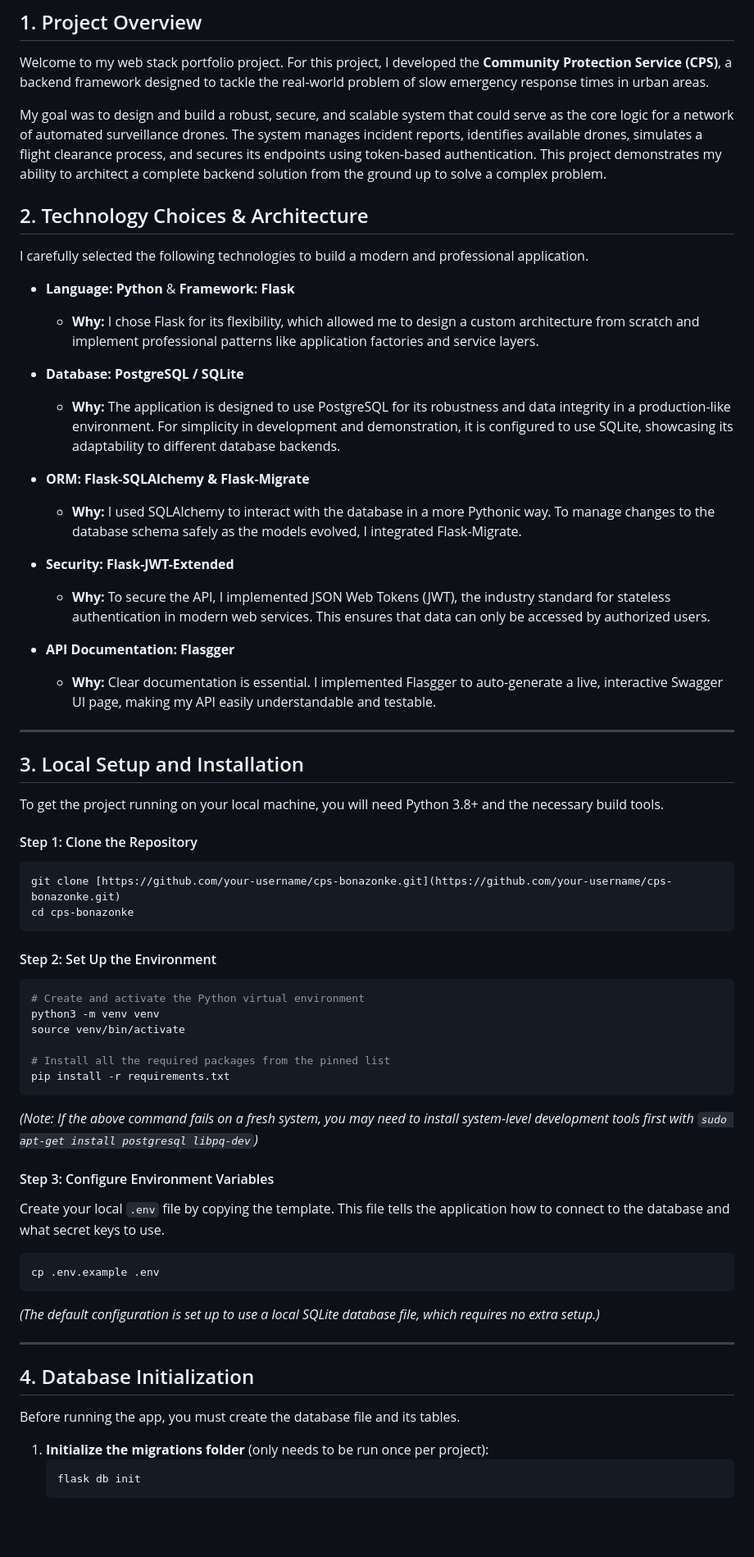
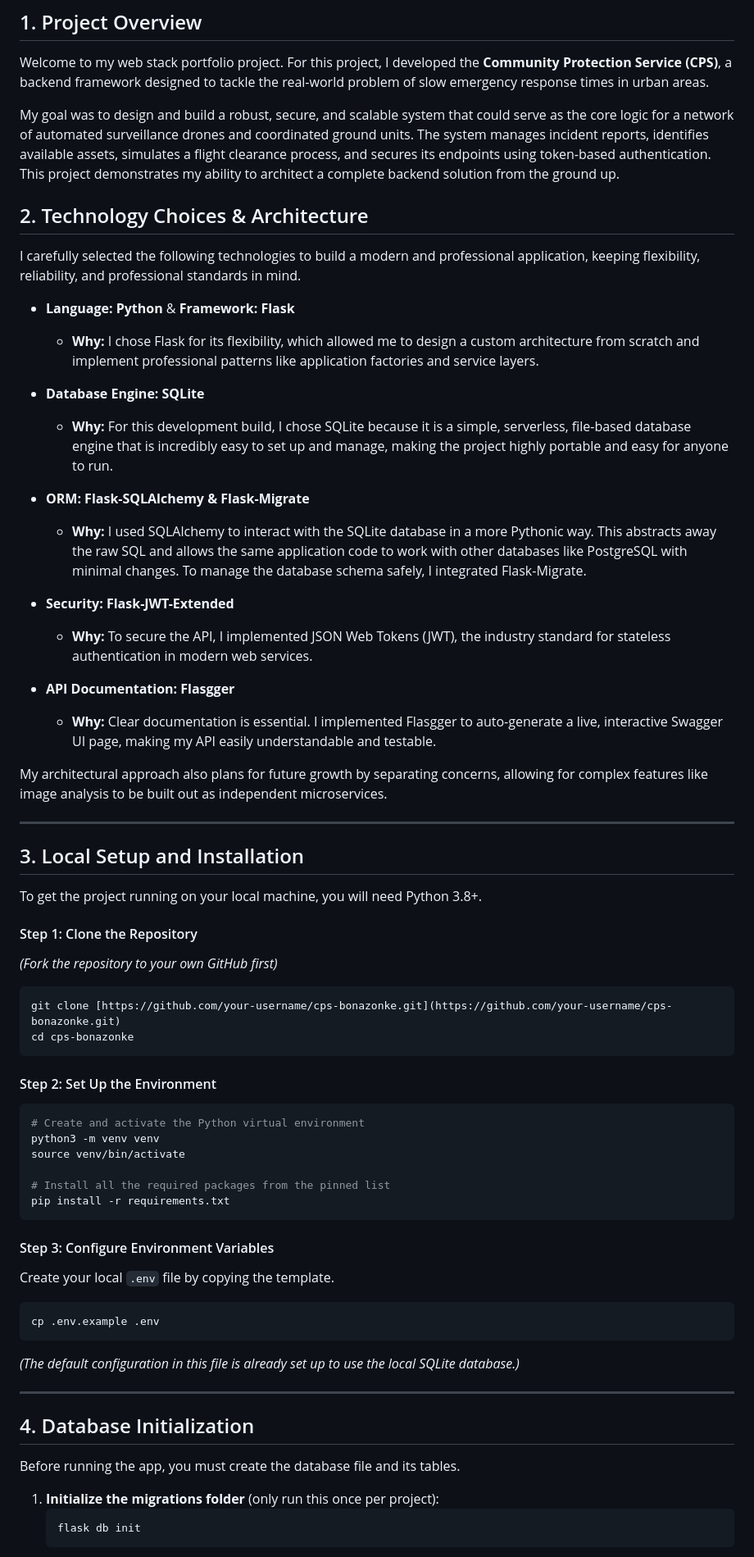
Before and after one commit to SirMphuthi/cps-bonazonke, a Markdown page: README.md, the part around the change printed below. Shown: that part at 82% size. Rendered like a GitHub page; blank space fills up the shorter version.

````diff
--- a/README.md
+++ b/README.md
@@ -6,34 +6,37 @@
 
 Welcome to my web stack portfolio project. For this project, I developed the **Community Protection Service (CPS)**, a backend framework designed to tackle the real-world problem of slow emergency response times in urban areas.
 
-My goal was to design and build a robust, secure, and scalable system that could serve as the core logic for a network of automated surveillance drones. The system manages incident reports, identifies available drones, simulates a flight clearance process, and secures its endpoints using token-based authentication. This project demonstrates my ability to architect a complete backend solution from the ground up to solve a complex problem.
+My goal was to design and build a robust, secure, and scalable system that could serve as the core logic for a network of automated surveillance drones and coordinated ground units. The system manages incident reports, identifies available assets, simulates a flight clearance process, and secures its endpoints using token-based authentication. This project demonstrates my ability to architect a complete backend solution from the ground up.
 
 ## 2. Technology Choices & Architecture
 
-I carefully selected the following technologies to build a modern and professional application.
+I carefully selected the following technologies to build a modern and professional application, keeping flexibility, reliability, and professional standards in mind.
 
 * **Language: Python** & **Framework: Flask**
     * **Why:** I chose Flask for its flexibility, which allowed me to design a custom architecture from scratch and implement professional patterns like application factories and service layers.
 
-* **Database: PostgreSQL / SQLite**
-    * **Why:** The application is designed to use PostgreSQL for its robustness and data integrity in a production-like environment. For simplicity in development and demonstration, it is configured to use SQLite, showcasing its adaptability to different database backends.
+* **Database Engine: SQLite**
+    * **Why:** For this development build, I chose SQLite because it is a simple, serverless, file-based database engine that is incredibly easy to set up and manage, making the project highly portable and easy for anyone to run.
 
 * **ORM: Flask-SQLAlchemy & Flask-Migrate**
-    * **Why:** I used SQLAlchemy to interact with the database in a more Pythonic way. To manage changes to the database schema safely as the models evolved, I integrated Flask-Migrate.
+    * **Why:** I used SQLAlchemy to interact with the SQLite database in a more Pythonic way. This abstracts away the raw SQL and allows the same application code to work with other databases like PostgreSQL with minimal changes. To manage the database schema safely, I integrated Flask-Migrate.
 
 * **Security: Flask-JWT-Extended**
-    * **Why:** To secure the API, I implemented JSON Web Tokens (JWT), the industry standard for stateless authentication in modern web services. This ensures that data can only be accessed by authorized users.
+    * **Why:** To secure the API, I implemented JSON Web Tokens (JWT), the industry standard for stateless authentication in modern web services.
 
 * **API Documentation: Flasgger**
     * **Why:** Clear documentation is essential. I implemented Flasgger to auto-generate a live, interactive Swagger UI page, making my API easily understandable and testable.
+
+My architectural approach also plans for future growth by separating concerns, allowing for complex features like image analysis to be built out as independent microservices.
 
 ---
 
 ## 3. Local Setup and Installation
 
-To get the project running on your local machine, you will need Python 3.8+ and the necessary build tools.
+To get the project running on your local machine, you will need Python 3.8+.
 
 #### Step 1: Clone the Repository
+*(Fork the repository to your own GitHub first)*
 ```bash
 git clone [https://github.com/your-username/cps-bonazonke.git](https://github.com/your-username/cps-bonazonke.git)
 cd cps-bonazonke
@@ -48,14 +51,13 @@ source venv/bin/activate
 # Install all the required packages from the pinned list
 pip install -r requirements.txt
 ```
-*(Note: If the above command fails on a fresh system, you may need to install system-level development tools first with `sudo apt-get install postgresql libpq-dev`)*
 
 #### Step 3: Configure Environment Variables
-Create your local `.env` file by copying the template. This file tells the application how to connect to the database and what secret keys to use.
+Create your local `.env` file by copying the template.
 ```bash
 cp .env.example .env
 ```
-*(The default configuration is set up to use a local SQLite database file, which requires no extra setup.)*
+*(The default configuration in this file is already set up to use the local SQLite database.)*
 
 ---
 
@@ -63,7 +65,7 @@ cp .env.example .env
 
 Before running the app, you must create the database file and its tables.
 
-1.  **Initialize the migrations folder** (only needs to be run once per project):
+1.  **Initialize the migrations folder** (only run this once per project):
     ```bash
     flask db init
     ```
````
Also changed, not shown: other parts of README.md (+6 -10 lines).
